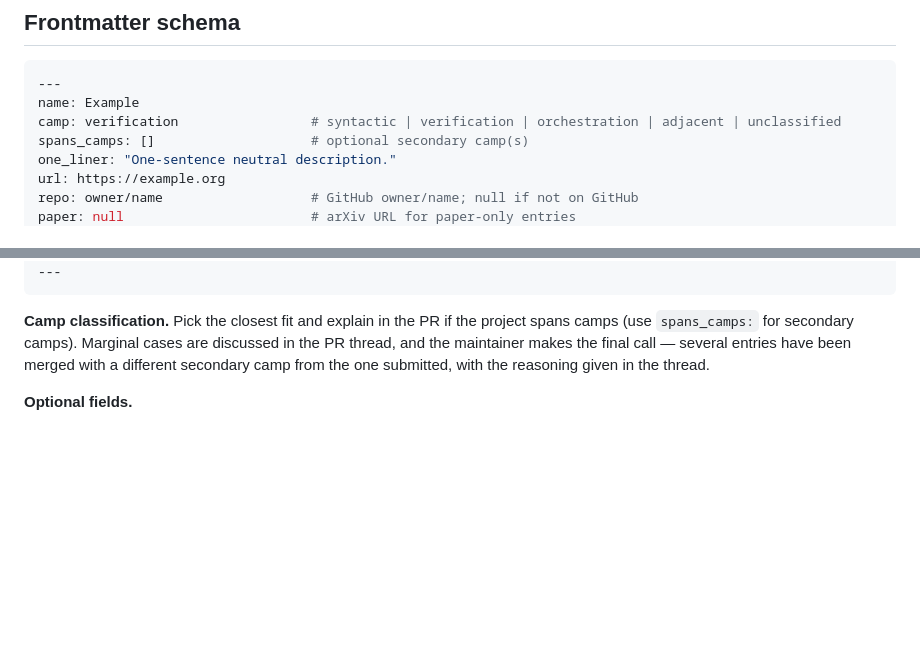
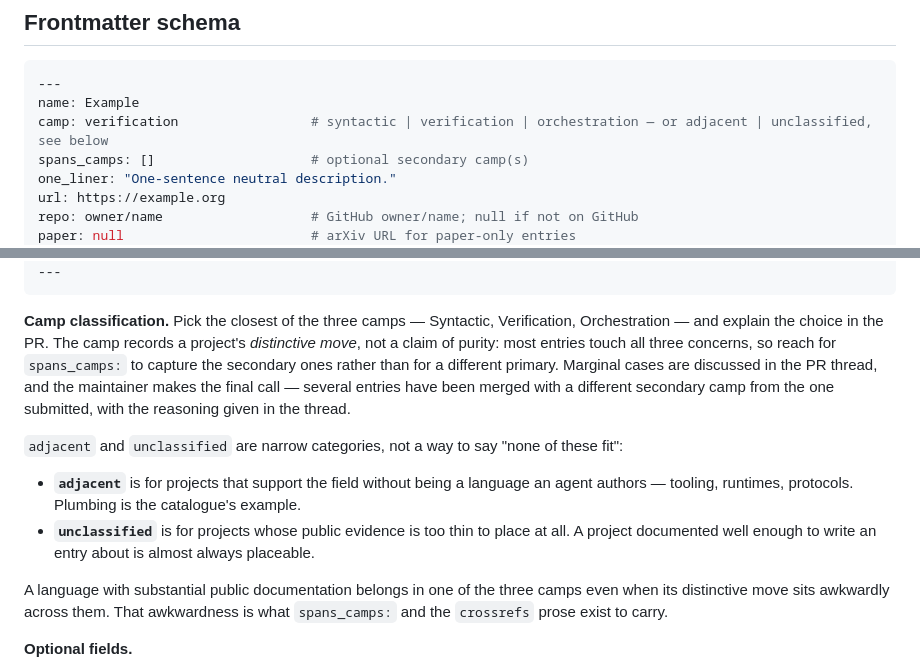
Before and after one commit to aallan/agentlanguages, a Markdown page: CONTRIBUTING.md, 2 parts joined by grey strips. Rendered like a GitHub page; blank space fills up the shorter version.

Commit message:
docs: define adjacent and unclassified in CONTRIBUTING
Two open submissions self-classify into `adjacent` (for a language) and
`unclassified` (for a well-documented project), both using the category
as a way to say "doesn't fit the three camps neatly". Neither means
that: adjacent is for projects that are not a language an agent authors,
unclassified is for projects with too little public evidence to place.

CONTRIBUTING said only "pick the closest fit" and listed all five values
flatly in the schema comment, so nothing pointed a submitter at the
three camps as the default, or at `spans_camps:` as the tool for a
project whose distinctive move crosses axes. Define the two residual
categories, and say that a documented language belongs in one of the
three camps even when its move sits awkwardly across them.

Co-Authored-By: Claude <noreply@anthropic.invalid>

````diff
--- a/CONTRIBUTING.md
+++ b/CONTRIBUTING.md
@@ -28,7 +28,7 @@ Academic papers without a downloadable implementation are accepted if the paper
 ```yaml
 ---
 name: Example
-camp: verification                 # syntactic | verification | orchestration | adjacent | unclassified
+camp: verification                 # syntactic | verification | orchestration — or adjacent | unclassified, see below
 spans_camps: []                    # optional secondary camp(s)
 one_liner: "One-sentence neutral description."
 url: https://example.org
@@ -60,7 +60,14 @@ benchmark:
 ---
 ```
 
-**Camp classification.** Pick the closest fit and explain in the PR if the project spans camps (use `spans_camps:` for secondary camps). Marginal cases are discussed in the PR thread, and the maintainer makes the final call — several entries have been merged with a different secondary camp from the one submitted, with the reasoning given in the thread.
+**Camp classification.** Pick the closest of the three camps — Syntactic, Verification, Orchestration — and explain the choice in the PR. The camp records a project's *distinctive move*, not a claim of purity: most entries touch all three concerns, so reach for `spans_camps:` to capture the secondary ones rather than for a different primary. Marginal cases are discussed in the PR thread, and the maintainer makes the final call — several entries have been merged with a different secondary camp from the one submitted, with the reasoning given in the thread.
+
+`adjacent` and `unclassified` are narrow categories, not a way to say "none of these fit":
+
+- **`adjacent`** is for projects that support the field without being a language an agent authors — tooling, runtimes, protocols. Plumbing is the catalogue's example.
+- **`unclassified`** is for projects whose public evidence is too thin to place at all. A project documented well enough to write an entry about is almost always placeable.
+
+A language with substantial public documentation belongs in one of the three camps even when its distinctive move sits awkwardly across them. That awkwardness is what `spans_camps:` and the `crossrefs` prose exist to carry.
 
 **Optional fields.**
 
````
